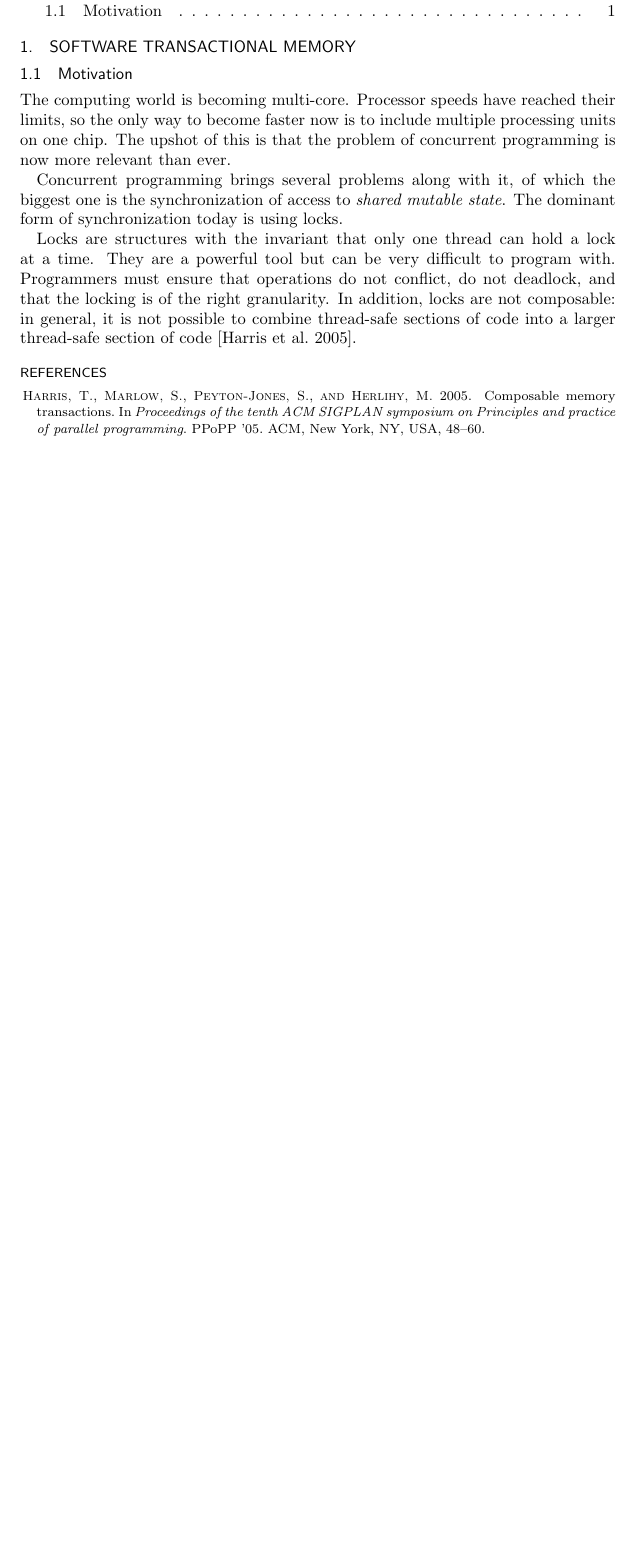
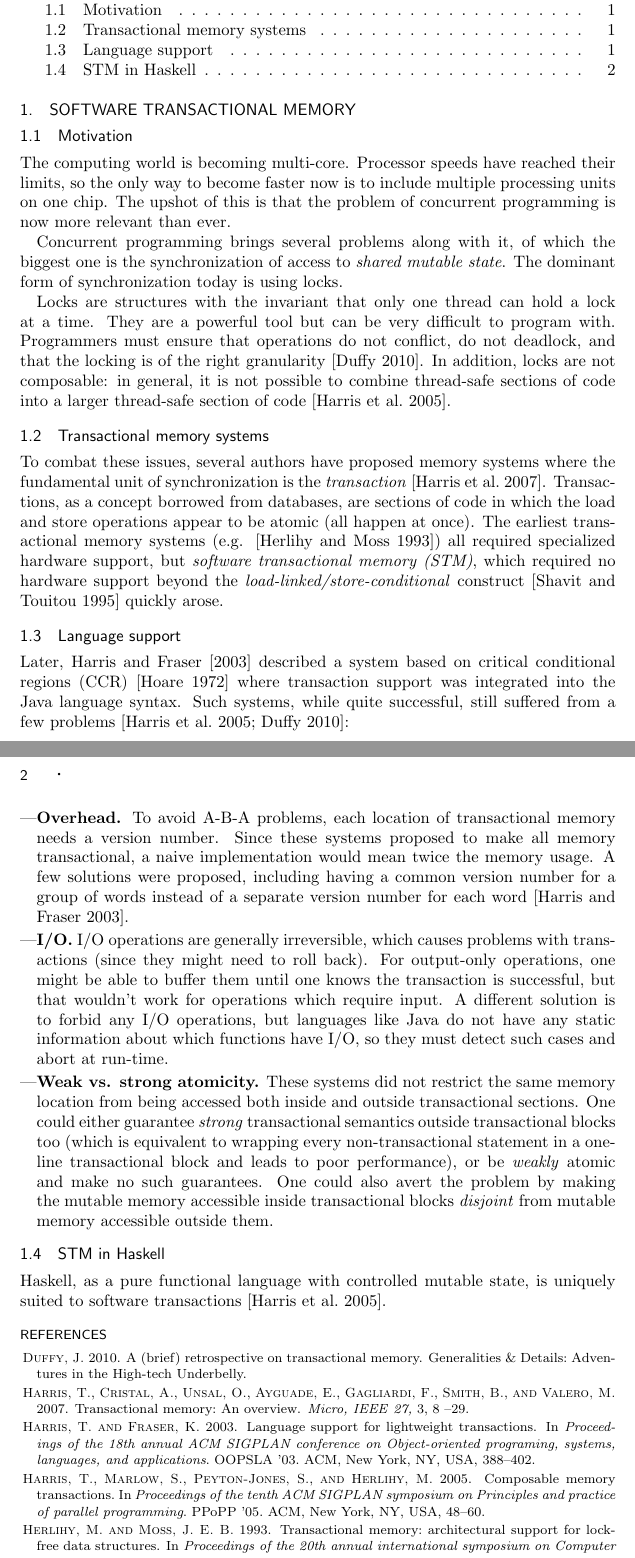
Before and after one commit to sunshowers/dph-experiments, a LaTeX thesis (report/report.tex, which reads report/report.bib): part of the page before the commit and two parts of pages 1 and 2 of 2 after it, the two joined at a grey line, cut so that both start at the same text, the shorter picture padded with empty space. Compiled offline with pdfLaTeX.

Commit message:
More of the report

```diff
--- a/report/report.bib
+++ b/report/report.bib
@@ -15,3 +15,10 @@
  address = {New York, NY, USA},
  keywords = {locks, non-blocking algorithms, transactions},
 }
+
+@inproceedings{Herlihy:1993,
+ author = {Herlihy, Maurice and Moss, J. Eliot B.},
+ title = {Transactional memory: architectural support for lock-free data structures},
+ booktitle = {Proceedings of the 20th annual international symposium on Computer architecture},
+ series = {ISCA '93},
+ year = {1993},
@@ -17,0 +32,2 @@
+ publisher = {ACM},
+ address = {New York, NY, USA},
@@ -17,0 +41 @@
+ year = {1995},
@@ -17,0 +49,10 @@
+ publisher = {ACM},
+ address = {New York, NY, USA},
+}
+
+@inproceedings{Harris:2003,
+ author = {Harris, Tim and Fraser, Keir},
+ title = {Language support for lightweight transactions},
+ booktitle = {Proceedings of the 18th annual ACM SIGPLAN conference on Object-oriented programing, systems, languages, and applications},
+ series = {OOPSLA '03},
+ year = {2003},
@@ -17,0 +66,29 @@
+ publisher = {ACM},
+ address = {New York, NY, USA},
+ keywords = {concurrency, conditional critical regions, non-blocking systems, transactions},
+}
+
+@inbook{Hoare:1972,
+ author = {Hoare, C. A. R.},
+ title = {Towards a theory of parallel programming},
+ book = {Operating Systems Techniques},
+ year = {1972},
+ pages = {61--71},
+ numpages = {11},
+ publisher = {Academic Press},
+}
+
+@misc{Duffy:2010,
+  author = {Duffy, J.},
+  title = {A (brief) retrospective on transactional memory},
+  year = {2010},
+  howpublished = {Generalities \& Details: Adventures in the High-tech Underbelly},
+}
+
+@article{Harris:2007,
+author={Harris, T. and Cristal, A. and Unsal, O.S. and Ayguade, E. and Gagliardi, F. and Smith, B. and Valero, M.},
+journal={Micro, IEEE}, title={Transactional Memory: An Overview},
+year={2007},
+month=may-june ,
+volume={27},
+number={3},
--- a/report/report.tex
+++ b/report/report.tex
@@ -39,9 +39,57 @@ biggest one is the synchronization of access to \textit{shared mutable
 Locks are structures with the invariant that only one thread can hold a lock at
 a time. They are a powerful tool but can be very difficult to program
 with. Programmers must ensure that operations do not conflict, do not deadlock,
-and that the locking is of the right granularity. In addition, locks are not
-composable: in general, it is not possible to combine thread-safe sections of
-code into a larger thread-safe section of code \cite{Harris:2005}.
+and that the locking is of the right granularity \cite{Duffy:2010}. In addition,
+locks are not composable: in general, it is not possible to combine thread-safe
+sections of code into a larger thread-safe section of code \cite{Harris:2005}.
+
+\subsection{Transactional memory systems}
+To combat these issues, several authors have proposed memory systems where the
+fundamental unit of synchronization is the \textit{transaction}
+\cite{Harris:2007}. Transactions, as a concept borrowed from databases, are
+sections of code in which the load and store operations appear to be atomic (all
+happen at once). The earliest transactional memory systems
+(e.g. \cite{Herlihy:1993}) all required specialized hardware support, but
+\textit{software transactional memory (STM)}, which required no hardware support
+beyond the \textit{load-linked/store-conditional} construct \cite{Shavit:1995}
+quickly arose.
+
+\subsection{Language support}
+
+Later, \citeN{Harris:2003} described a system based on critical conditional
+regions (CCR) \cite{Hoare:1972} where transaction support was integrated into
+the Java language syntax. Such systems, while quite successful, still suffered
+from a few problems \cite{Harris:2005,Duffy:2010}:
+
+\begin{itemize}
+\item \textbf{Overhead.} To avoid A-B-A problems, each location of transactional
+  memory needs a version number. Since these systems proposed to make all memory
+  transactional, a naive implementation would mean twice the memory usage. A few
+  solutions were proposed, including having a common version number for a group
+  of words instead of a separate version number for each word
+  \cite{Harris:2003}.
+\item \textbf{I/O.} I/O operations are generally irreversible, which causes
+  problems with transactions (since they might need to roll back). For
+  output-only operations, one might be able to buffer them until one knows the
+  transaction is successful, but that wouldn't work for operations which require
+  input. A different solution is to forbid any I/O operations, but languages
+  like Java do not have any static information about which functions have I/O,
+  so they must detect such cases and abort at run-time.
+\item \textbf{Weak vs. strong atomicity.} These systems did not restrict the
+  same memory location from being accessed both inside and outside transactional
+  sections. One could either guarantee \textit{strong} transactional semantics
+  outside transactional blocks too (which is equivalent to wrapping every
+  non-transactional statement in a one-line transactional block and leads to
+  poor performance), or be \textit{weakly} atomic and make no such
+  guarantees. One could also avert the problem by making the mutable memory
+  accessible inside transactional blocks \textit{disjoint} from mutable memory
+  accessible outside them.
+\end{itemize}
+
+\subsection{STM in Haskell}
+
+Haskell, as a pure functional language with controlled mutable state, is
+uniquely suited to software transactions \cite{Harris:2005}.
 
 \bibliographystyle{acmtrans}
 \bibliography{report}
```
Also changed, not shown: report/report.bib (32 more changed lines).
